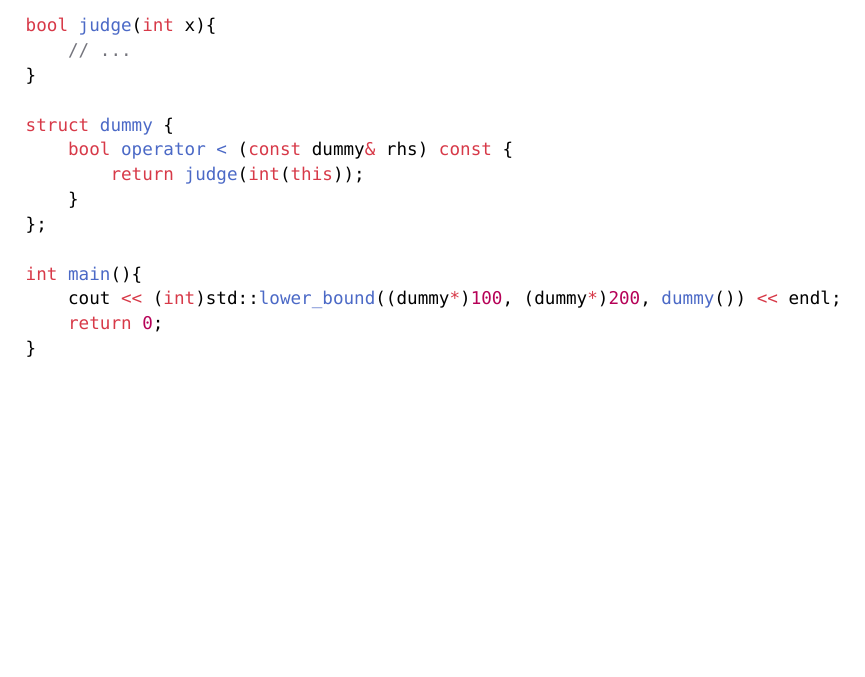
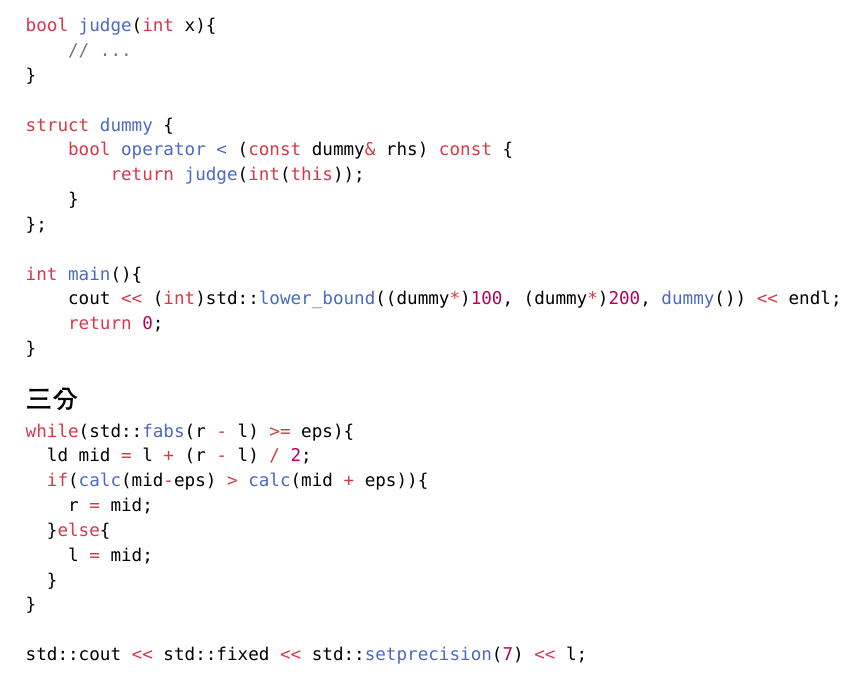
Before and after one commit to WeeHerb/AlgorithmSheet, a Typst document (util/util.typ): part of page 2 of 2, cut so that both start at the same text, the shorter picture padded with empty space. Compiled offline with Typst 0.15.

Commit message:
添加: 函数三分

````diff
--- a/util/util.typ
+++ b/util/util.typ
@@ -76,3 +76,18 @@ int main(){
     return 0;
 }
 ```
+
+== 三分
+
+```cpp
+while(std::fabs(r - l) >= eps){
+  ld mid = l + (r - l) / 2;
+  if(calc(mid-eps) > calc(mid + eps)){
+    r = mid;
+  }else{
+    l = mid;
+  }
+}
+
+std::cout << std::fixed << std::setprecision(7) << l;
+```
````
